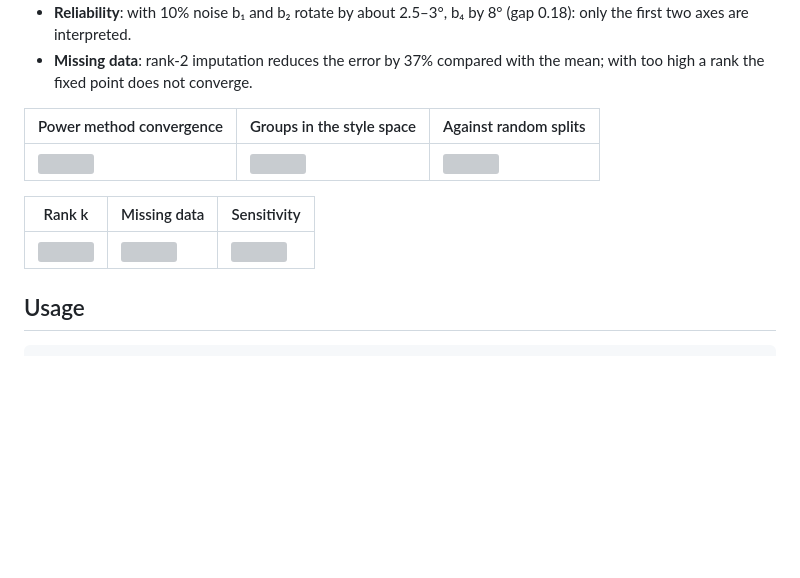
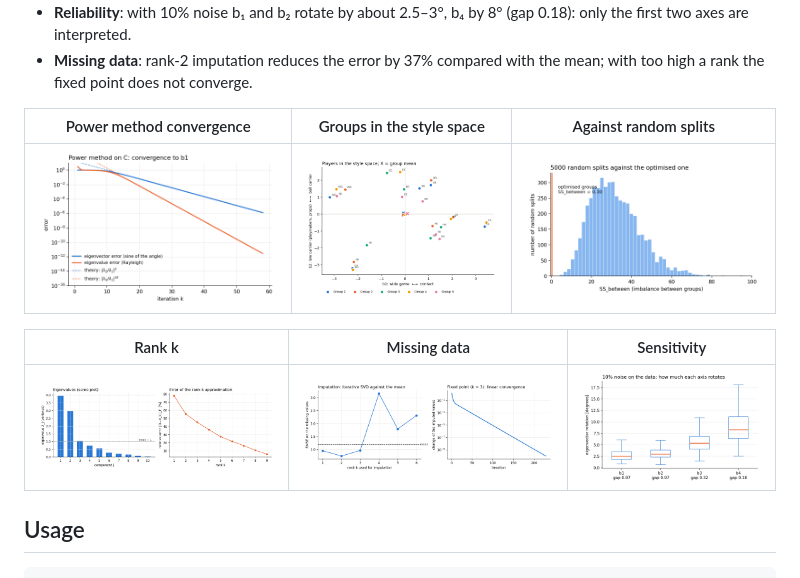
Before and after one commit to matteoguerrucci7-max/PCA-Rugby, a Markdown page: README.md, the part around the change. Drawn GitHub-style; blank space fills up the shorter version; grey boxes are pictures that could not be loaded.

Commit message:
Update image paths in README.md

```diff
--- a/README.md
+++ b/README.md
@@ -35,12 +35,12 @@ The full derivation is in `theory.tex`. Theoretical reference: Deisenroth, Faisa
 - **Missing data**: rank-2 imputation reduces the error by 37% compared with the mean; with too high a rank the fixed point does not converge.
 
 | Power method convergence | Groups in the style space | Against random splits |
-|---|---|---|
-| ![](fig_power_convergence.png) | ![](fig_groups.png) | ![](fig_random_comparison.png) |
+| --- | --- | --- |
+| ![](figures/fig_power_convergence.png) | ![](figures/fig_groups.png) | ![](figures/fig_random_comparison.png) |
 
 | Rank k | Missing data | Sensitivity |
-|---|---|---|
-| ![](fig_eckart_young.png) | ![](fig_imputation.png) | ![](fig_sensitivity.png) |
+| --- | --- | --- |
+| ![](figures/fig_eckart_young.png) | ![](figures/fig_imputation.png) | ![](figures/fig_sensitivity.png) |
 
 ## Usage
 
```
